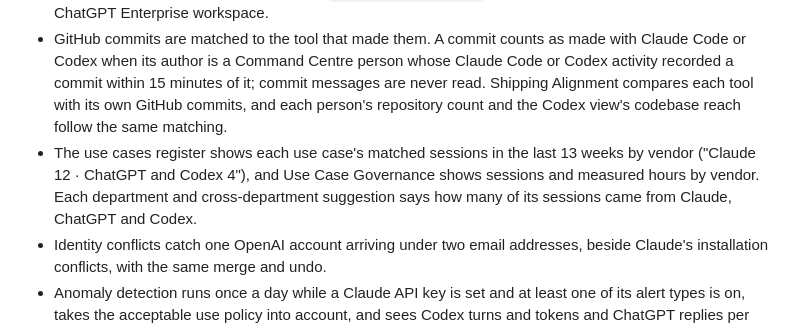
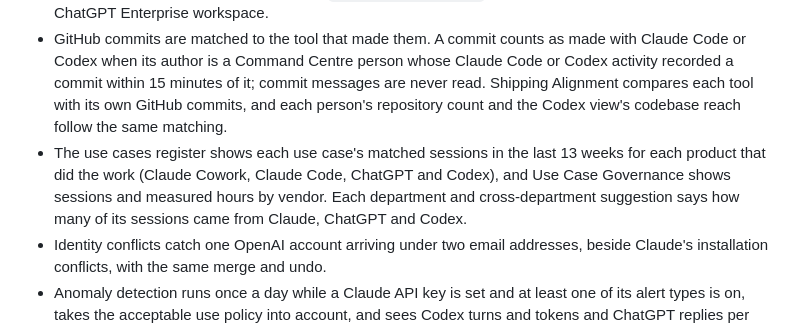
Before and after one commit to frontiercc/command-centre, a Markdown page: CHANGELOG.md, the part around the change. Drawn GitHub-style.

Commit message:
Use cases register: sessions for each product that did the work, one per line

```diff
--- a/CHANGELOG.md
+++ b/CHANGELOG.md
@@ -12,7 +12,7 @@
 - Sample data includes thirteen weeks of ChatGPT and Codex activity.
 - A stand-in for OpenAI's Compliance API (`scripts/openai-mock`) for building and testing the sync without a ChatGPT Enterprise workspace.
 - GitHub commits are matched to the tool that made them. A commit counts as made with Claude Code or Codex when its author is a Command Centre person whose Claude Code or Codex activity recorded a commit within 15 minutes of it; commit messages are never read. Shipping Alignment compares each tool with its own GitHub commits, and each person's repository count and the Codex view's codebase reach follow the same matching.
-- The use cases register shows each use case's matched sessions in the last 13 weeks by vendor ("Claude 12 · ChatGPT and Codex 4"), and Use Case Governance shows sessions and measured hours by vendor. Each department and cross-department suggestion says how many of its sessions came from Claude, ChatGPT and Codex.
+- The use cases register shows each use case's matched sessions in the last 13 weeks for each product that did the work (Claude Cowork, Claude Code, ChatGPT and Codex), and Use Case Governance shows sessions and measured hours by vendor. Each department and cross-department suggestion says how many of its sessions came from Claude, ChatGPT and Codex.
 - Identity conflicts catch one OpenAI account arriving under two email addresses, beside Claude's installation conflicts, with the same merge and undo.
 - Anomaly detection runs once a day while a Claude API key is set and at least one of its alert types is on, takes the acceptable use policy into account, and sees Codex turns and tokens and ChatGPT replies per person (no prompt text).
 
```
Also changed, not shown: docs/images/use-cases-register.png, 4 other files.
